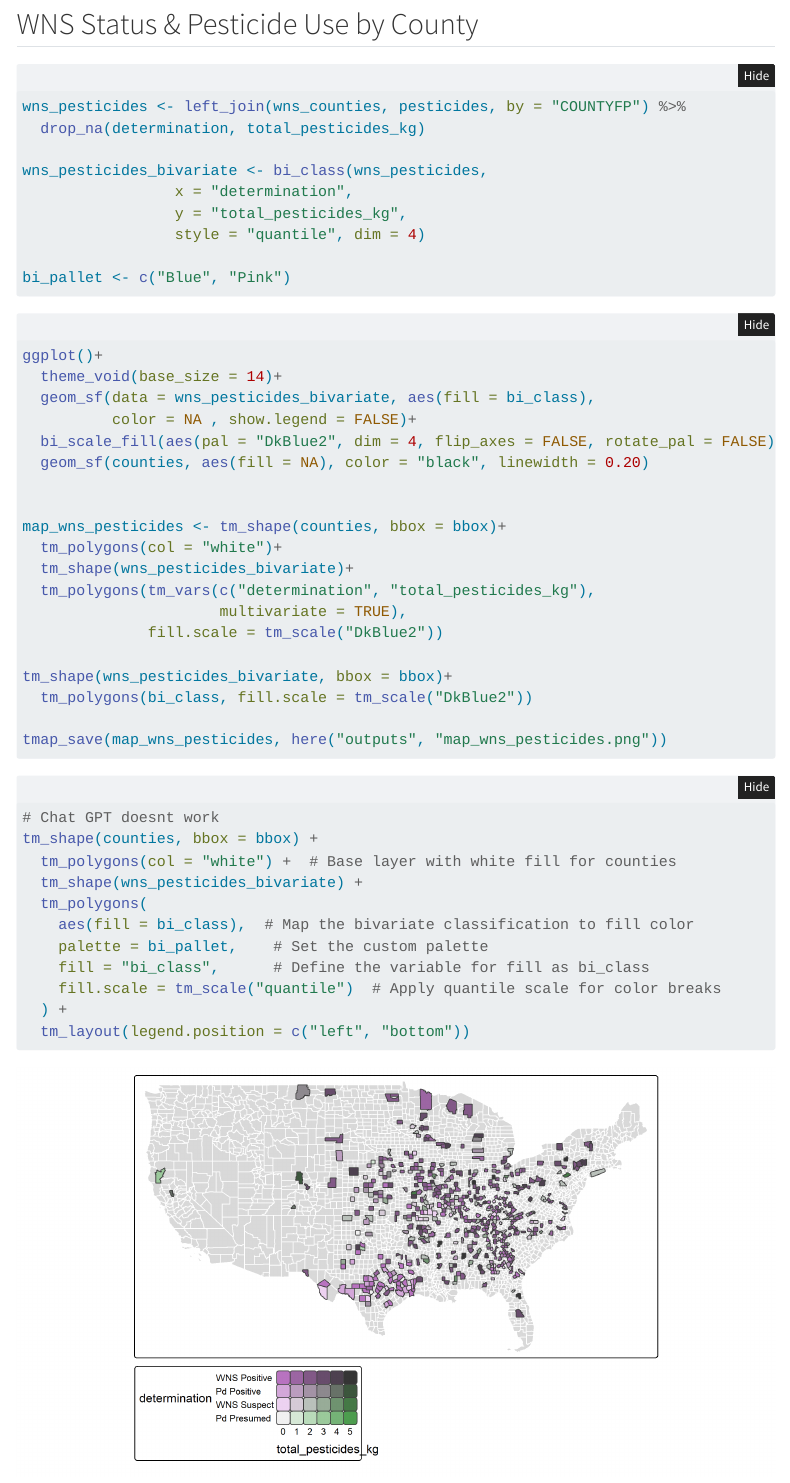
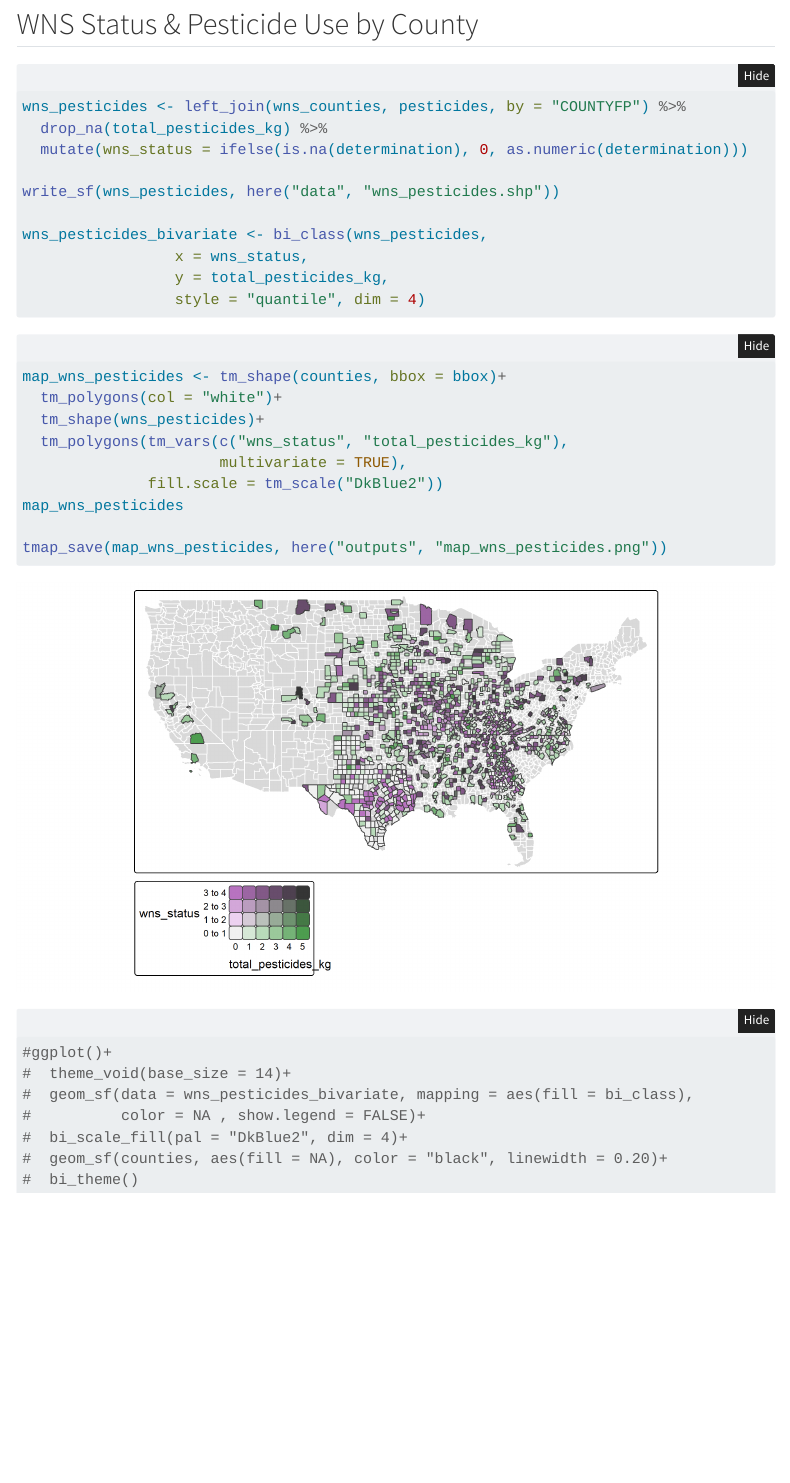
Before and after one commit to madicalbert/esm217-wns, a Quarto document (esm217-wns.qmd): the page in a window 1100 px wide, from 3960 px down. Rendered offline with R 4.5, knitr and Pandoc in place of Quarto, with nearby package versions; folded parts are opened; menus at the side of the page are left out.

Commit message:
thurs morn work sesh :)

````diff
--- a/esm217-wns.qmd
+++ b/esm217-wns.qmd
@@ -127,55 +127,43 @@ map_pesticides_counties <- tm_shape(pesticides_counties, bbox = bbox)+
 
 ```{r}
 wns_pesticides <- left_join(wns_counties, pesticides, by = "COUNTYFP") %>%
-  drop_na(determination, total_pesticides_kg)
+  drop_na(total_pesticides_kg) %>%
+  mutate(wns_status = ifelse(is.na(determination), 0, as.numeric(determination)))
+
+write_sf(wns_pesticides, here("data", "wns_pesticides.shp"))
 
 wns_pesticides_bivariate <- bi_class(wns_pesticides,
-                 x = "determination",
-                 y = "total_pesticides_kg",
+                 x = wns_status,
+                 y = total_pesticides_kg,
                  style = "quantile", dim = 4)
-
-bi_pallet <- c("Blue", "Pink")
 ```
 
 
-```{r}
-ggplot()+
-  theme_void(base_size = 14)+
-  geom_sf(data = wns_pesticides_bivariate, aes(fill = bi_class),
-          color = NA , show.legend = FALSE)+
-  bi_scale_fill(aes(pal = "DkBlue2", dim = 4, flip_axes = FALSE, rotate_pal = FALSE))+
-  geom_sf(counties, aes(fill = NA), color = "black", linewidth = 0.20)
 
 
+
+```{r}
 map_wns_pesticides <- tm_shape(counties, bbox = bbox)+
   tm_polygons(col = "white")+
-  tm_shape(wns_pesticides_bivariate)+
-  tm_polygons(tm_vars(c("determination", "total_pesticides_kg"),
+  tm_shape(wns_pesticides)+
+  tm_polygons(tm_vars(c("wns_status", "total_pesticides_kg"),
                       multivariate = TRUE),
               fill.scale = tm_scale("DkBlue2"))
-
-tm_shape(wns_pesticides_bivariate, bbox = bbox)+
-  tm_polygons(bi_class, fill.scale = tm_scale("DkBlue2"))
+map_wns_pesticides
 
 tmap_save(map_wns_pesticides, here("outputs", "map_wns_pesticides.png"))
-
-```
-
-```{r}
-
-# Chat GPT doesnt work
-tm_shape(counties, bbox = bbox) +
-  tm_polygons(col = "white") +  # Base layer with white fill for counties
-  tm_shape(wns_pesticides_bivariate) +
-  tm_polygons(
-    aes(fill = bi_class),  # Map the bivariate classification to fill color
-    palette = bi_pallet,    # Set the custom palette
-    fill = "bi_class",      # Define the variable for fill as bi_class
-    fill.scale = tm_scale("quantile")  # Apply quantile scale for color breaks
-  ) +
-  tm_layout(legend.position = c("left", "bottom"))
-
 ```
 
 
 ![](outputs/map_wns_pesticides.png)
+
+
+```{r}
+#ggplot()+
+#  theme_void(base_size = 14)+
+#  geom_sf(data = wns_pesticides_bivariate, mapping = aes(fill = bi_class),
+#          color = NA , show.legend = FALSE)+
+#  bi_scale_fill(pal = "DkBlue2", dim = 4)+
+#  geom_sf(counties, aes(fill = NA), color = "black", linewidth = 0.20)+
+#  bi_theme()
+```
````
Also changed, not shown: esm217-wns.html, outputs/map_wns_pesticides.png.
